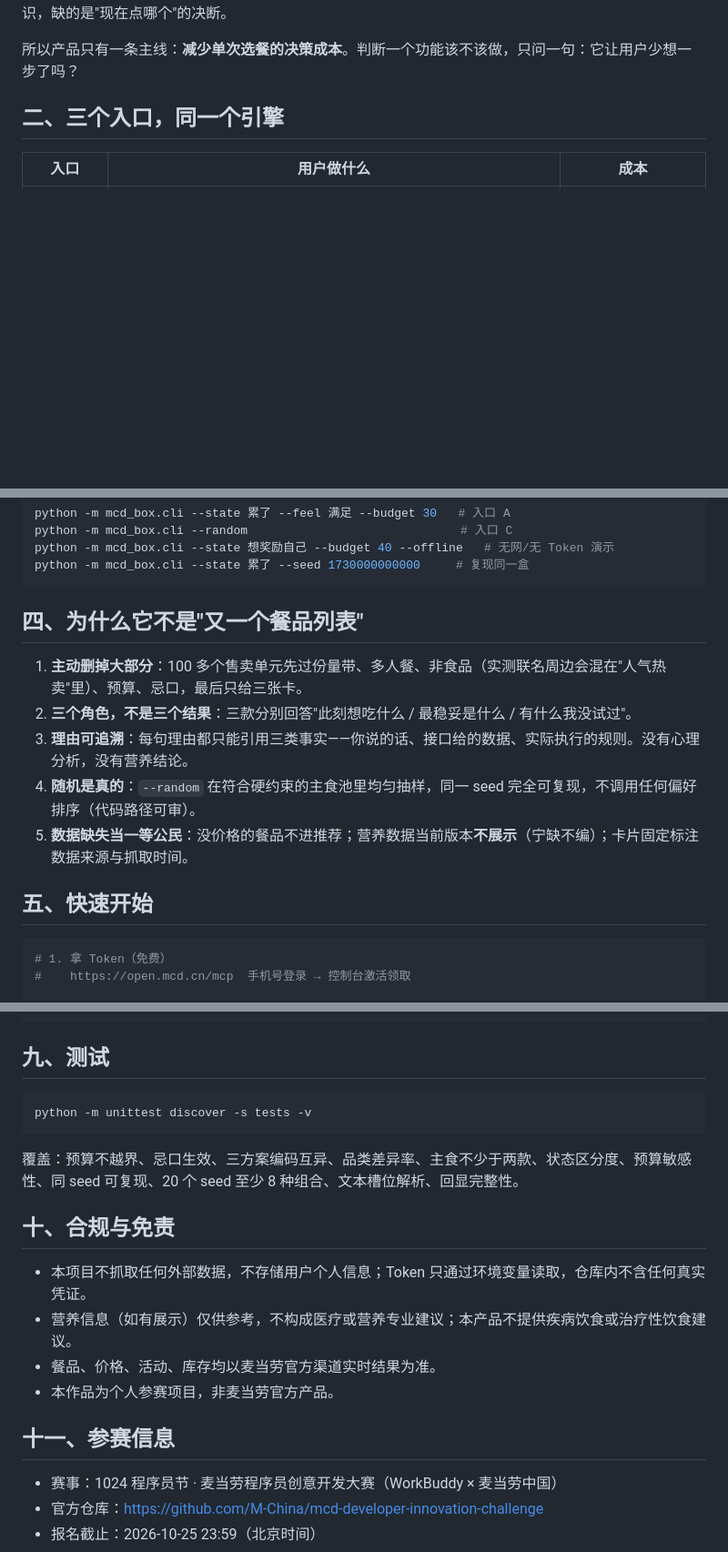
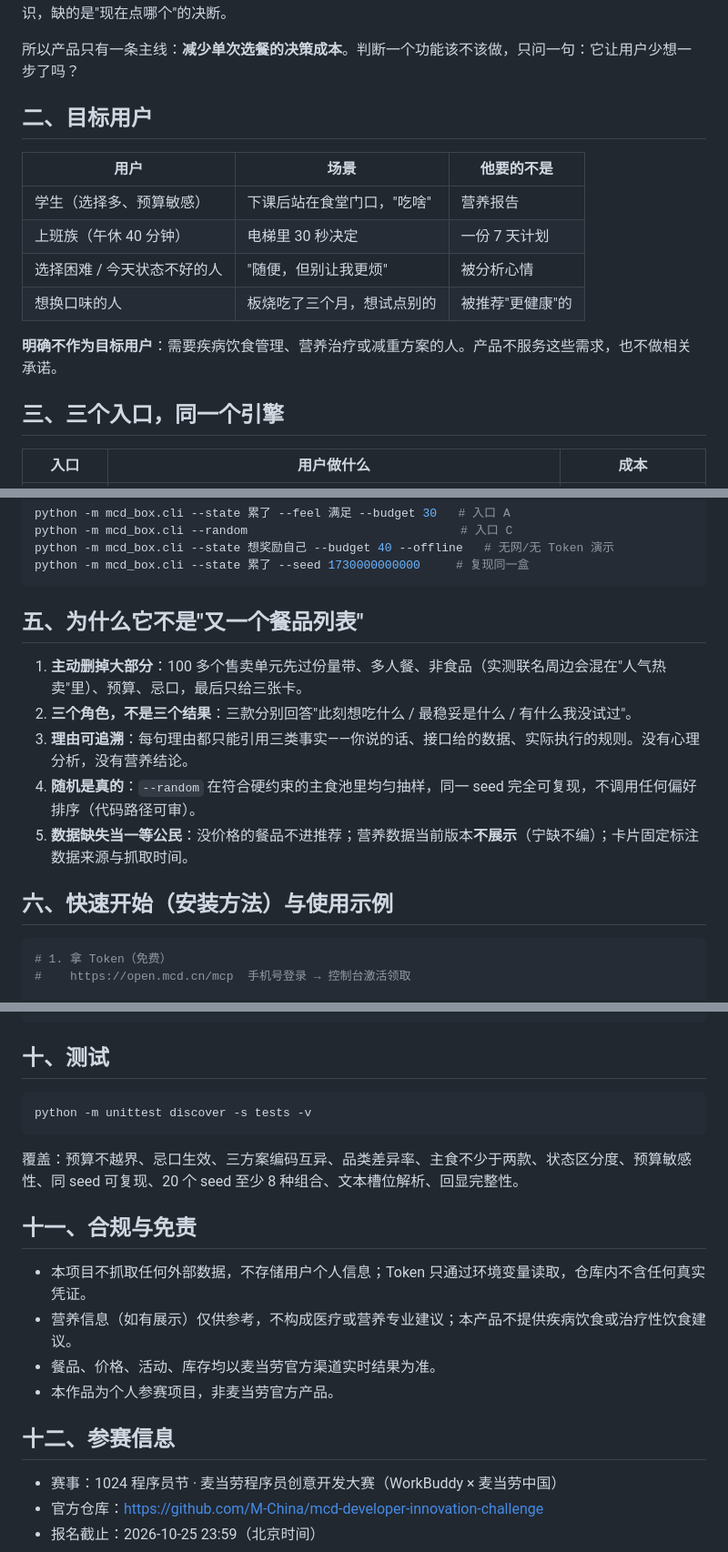
Before and after one commit to XiangLi0923/MCD-Food-Calendar, a Markdown page: README.md, 3 parts joined by grey strips. Shown at 91% size. GitHub-like rendering; blank space fills up the shorter version.

````diff
--- a/README.md
+++ b/README.md
@@ -20,7 +20,18 @@
 
 所以产品只有一条主线：**减少单次选餐的决策成本**。判断一个功能该不该做，只问一句：它让用户少想一步了吗？
 
-## 二、三个入口，同一个引擎
+## 二、目标用户
+
+| 用户 | 场景 | 他要的不是 |
+|---|---|---|
+| 学生（选择多、预算敏感） | 下课后站在食堂门口，"吃啥" | 营养报告 |
+| 上班族（午休 40 分钟） | 电梯里 30 秒决定 | 一份 7 天计划 |
+| 选择困难 / 今天状态不好的人 | "随便，但别让我更烦" | 被分析心情 |
+| 想换口味的人 | 板烧吃了三个月，想试点别的 | 被推荐"更健康"的 |
+
+**明确不作为目标用户**：需要疾病饮食管理、营养治疗或减重方案的人。产品不服务这些需求，也不做相关承诺。
+
+## 三、三个入口，同一个引擎
 
 | 入口 | 用户做什么 | 成本 |
 |---|---|---|
@@ -98,7 +109,7 @@ python -m mcd_box.cli --state 想奖励自己 --budget 40 --offline   # 无网/
 python -m mcd_box.cli --state 累了 --seed 1730000000000     # 复现同一盒
 ```
 
-## 四、为什么它不是"又一个餐品列表"
+## 五、为什么它不是"又一个餐品列表"
 
 1. **主动删掉大部分**：100 多个售卖单元先过份量带、多人餐、非食品（实测联名周边会混在"人气热卖"里）、预算、忌口，最后只给三张卡。
 2. **三个角色，不是三个结果**：三款分别回答"此刻想吃什么 / 最稳妥是什么 / 有什么我没试过"。
@@ -106,7 +117,7 @@ python -m mcd_box.cli --state 累了 --seed 1730000000000     # 复现同一盒
 4. **随机是真的**：`--random` 在符合硬约束的主食池里均匀抽样，同一 seed 完全可复现，不调用任何偏好排序（代码路径可审）。
 5. **数据缺失当一等公民**：没价格的餐品不进推荐；营养数据当前版本**不展示**（宁缺不编）；卡片固定标注数据来源与抓取时间。
 
-## 五、快速开始
+## 六、快速开始（安装方法）与使用示例
 
 ```bash
 # 1. 拿 Token（免费）
@@ -193,7 +204,7 @@ python -m mcd_box.cli --random --offline
 └── raw/                 # MCP 原始返回（过程证据，含失败与异常样本）
 ```
 
-## 九、测试
+## 十、测试
 
 ```bash
 python -m unittest discover -s tests -v
@@ -201,14 +212,14 @@ python -m unittest discover -s tests -v
 
 覆盖：预算不越界、忌口生效、三方案编码互异、品类差异率、主食不少于两款、状态区分度、预算敏感性、同 seed 可复现、20 个 seed 至少 8 种组合、文本槽位解析、回显完整性。
 
-## 十、合规与免责
+## 十一、合规与免责
 
 - 本项目不抓取任何外部数据，不存储用户个人信息；Token 只通过环境变量读取，仓库内不含任何真实凭证。
 - 营养信息（如有展示）仅供参考，不构成医疗或营养专业建议；本产品不提供疾病饮食或治疗性饮食建议。
 - 餐品、价格、活动、库存均以麦当劳官方渠道实时结果为准。
 - 本作品为个人参赛项目，非麦当劳官方产品。
 
-## 十一、参赛信息
+## 十二、参赛信息
 
 - 赛事：1024 程序员节 · 麦当劳程序员创意开发大赛（WorkBuddy × 麦当劳中国）
 - 官方仓库：https://github.com/M-China/mcd-developer-innovation-challenge
````
Also changed, not shown: other parts of README.md (+4 -4 lines).
